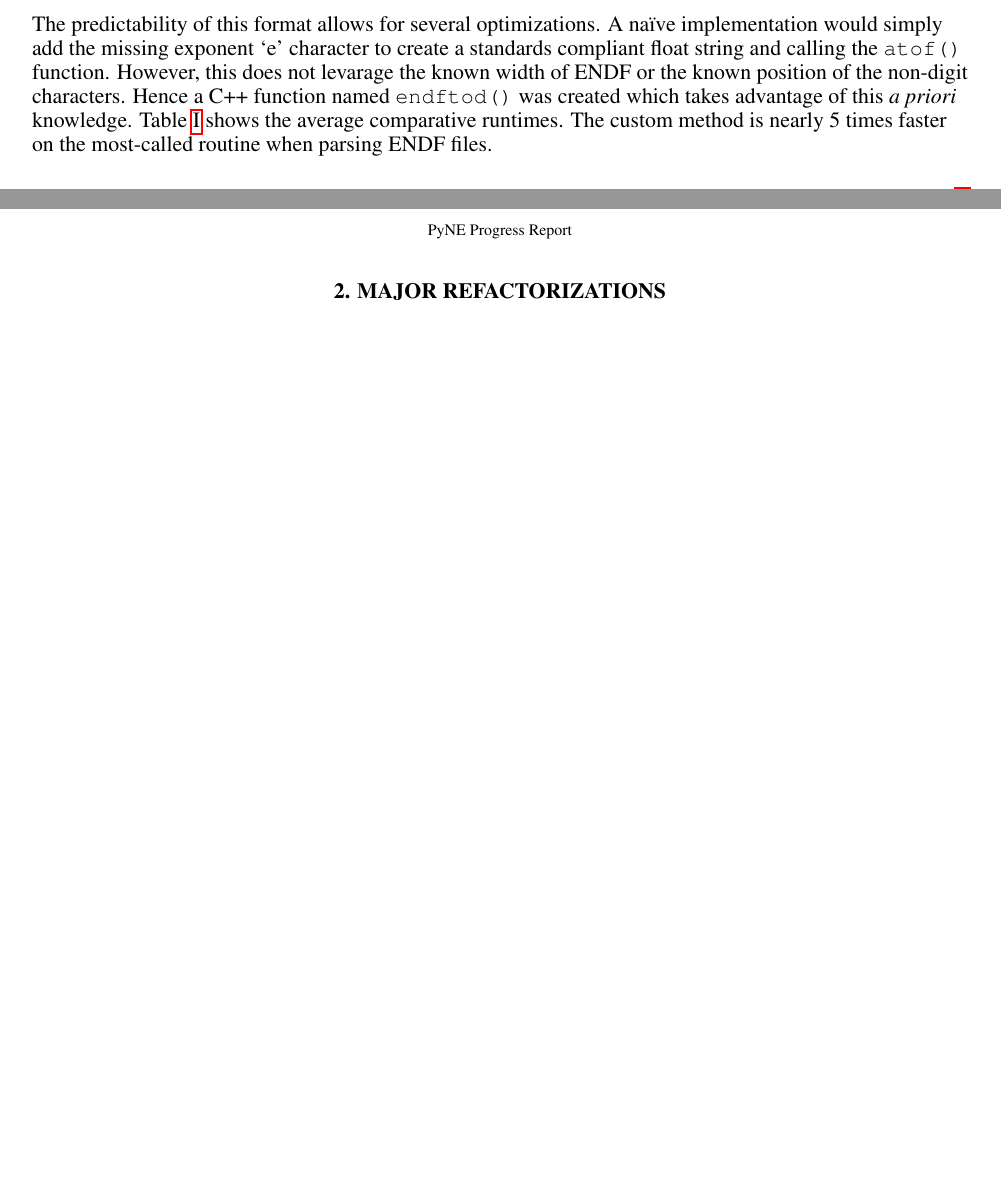
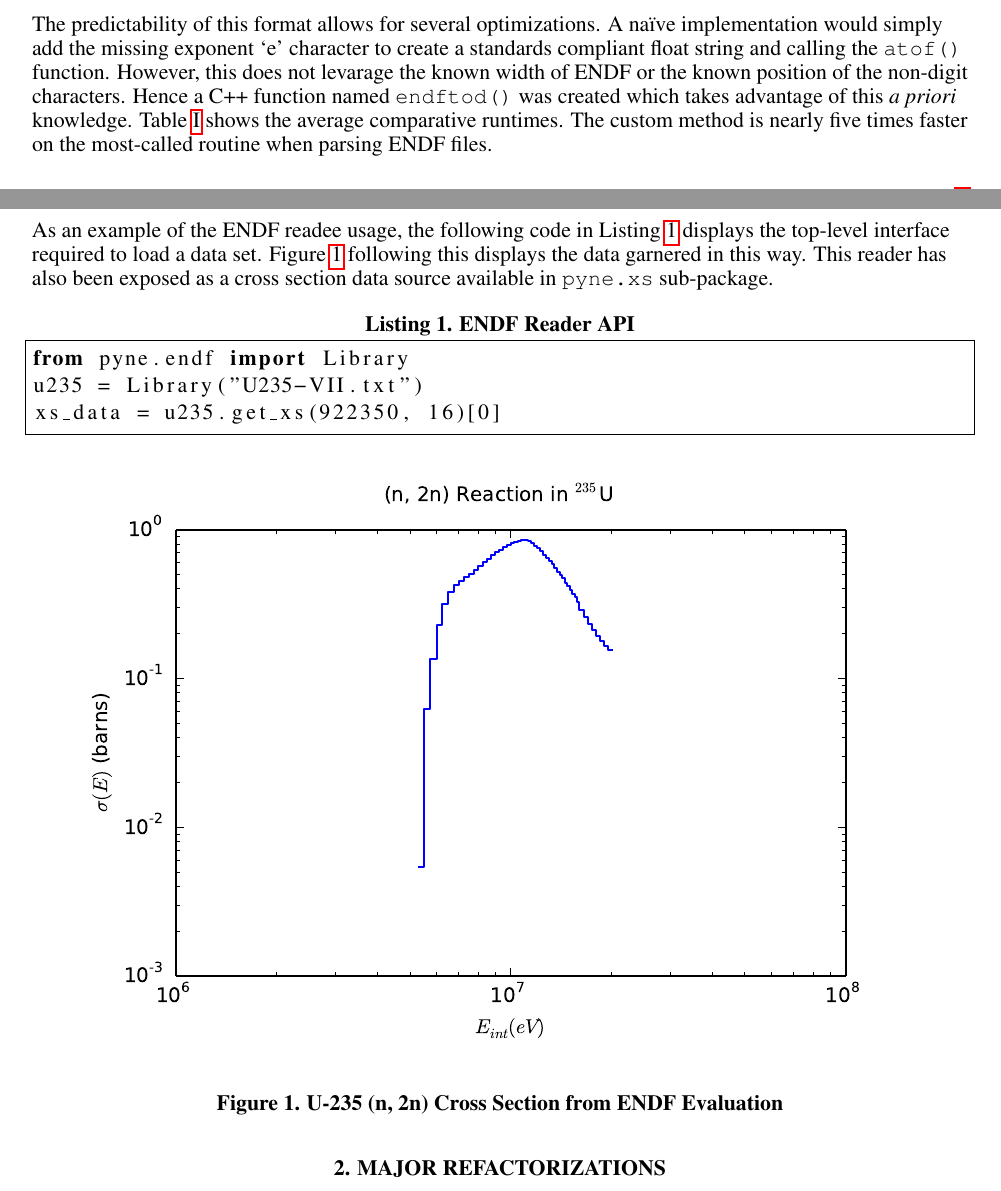
Before and after one commit to jbae11/ans-winter-2013, a LaTeX document (pyne_ans2013w.tex): two parts of pages 2 and 3 of 3 before the commit and two parts of pages 2 and 3 of 4 after it, joined at a grey line, cut so that both start at the same text, the shorter picture padded with empty space. Compiled offline with pdfLaTeX; a missing bibliography style is replaced by a similar one.

Commit message:
added API usage

```diff
--- a/pyne_ans2013w.tex
+++ b/pyne_ans2013w.tex
@@ -31,6 +31,7 @@
 \usepackage{graphicx}
 \usepackage{tabls}
 \usepackage{hyperref}
+\usepackage{listings}
 %
 
 %General Short-Cut Commands
@@ -190,7 +192,7 @@ However, this does not levarage the known width of ENDF or the known position of
 the non-digit characters.  Hence a C++ function named \texttt{endftod()} was
 created which takes advantage of this \emph{a priori} knowledge.  Table \ref{endftod}
 shows the average comparative runtimes. The custom method is nearly
-5 times faster on the most-called routine when parsing ENDF files.
+five times faster on the most-called routine when parsing ENDF files.
 
 \begin{table}
 \caption{ENDF Float Conversion Comparison}
@@ -210,6 +212,26 @@ PyNE, \texttt{endftod()} & 114 & 4.7 \\
 \end{center}
 \end{table}
 
+As an example of the ENDF readee usage, the following code in Listing \ref{endfapi}
+displays the top-level interface required to load a data set.  Figure \ref{u235}
+following this displays the data garnered in this way.  This reader has also
+been exposed as a cross section data source available in \texttt{pyne.xs}
+sub-package.
+
+\begin{lstlisting}[language=Python,frame=single,caption=ENDF Reader API,label=endfapi]
+from pyne.endf import Library
+u235 = Library("U235-VII.txt")
+xs_data = u235.get_xs(922350, 16)[0]
+\end{lstlisting}
+
+\begin{figure}[htbp]
+\begin{center}
+\includegraphics{u235_2n.eps}
+\end{center}
+\caption{U-235 (n, 2n) Cross Section from ENDF Evaluation}
+\label{u235}
+\end{figure}
+
 \section{Major Refactorizations}
 
 \bibliographystyle{ans}
```
Also changed, not shown: u235_2n.eps (added), pyne_ans2013w.tex (1 more changed lines).
